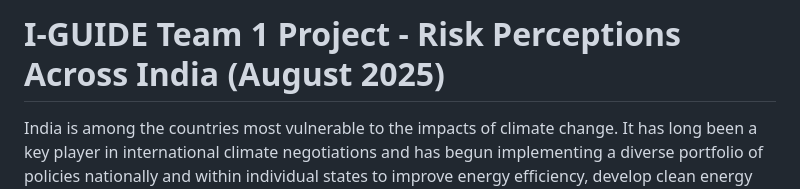
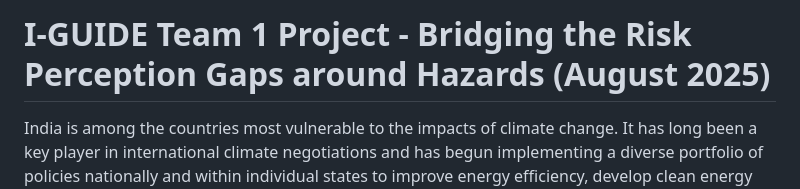
Before and after one commit to YCGS-lab/India-IGUIDE, a Markdown page: README.md, the part around the change. Rendered like a GitHub page.

```diff
--- a/README.md
+++ b/README.md
@@ -1,4 +1,4 @@
-# I-GUIDE Team 1 Project - Risk Perceptions Across India (August 2025)
+# I-GUIDE Team 1 Project - Bridging the Risk Perception Gaps around Hazards (August 2025)
 India is among the countries most vulnerable to the impacts of climate change. It has long been a key player in international climate negotiations and has begun implementing a diverse portfolio of policies nationally and within individual states to improve energy efficiency, develop clean energy sources, and prepare for the impacts of a changing climate. About 33 States and Union Territories have also announced state-level action plans to address climate change. Our recent national survey in India indicates that large majorities are worried about climate-related hazards, including severe heat waves (85%), droughts and water shortages (85%), and severe cyclones and floods (76% and 71%, respectively).
 
 Prior studies of public responses to climate change in India have often provided results only at the national level. For example, our recent national survey in India found that large majorities in India are worried about climate-related hazards, but until now we had little information about the diversity of climate opinions within the country. To better understand how opinions vary across India, we are pleased to present a new pioneering analysis and online interactive tool: Yale Climate Opinion Maps for India. For the first time, this tool provides estimates of public responses to climate change in 34 of India’s 36 states and Union territories, and in 604 districts, depicting the variation in global warming knowledge, beliefs, risk perceptions, and policy preferences at the state and local level across the country (see [Methods](https://climatecommunication.yale.edu/publications/climate-awareness-india/)).
```
